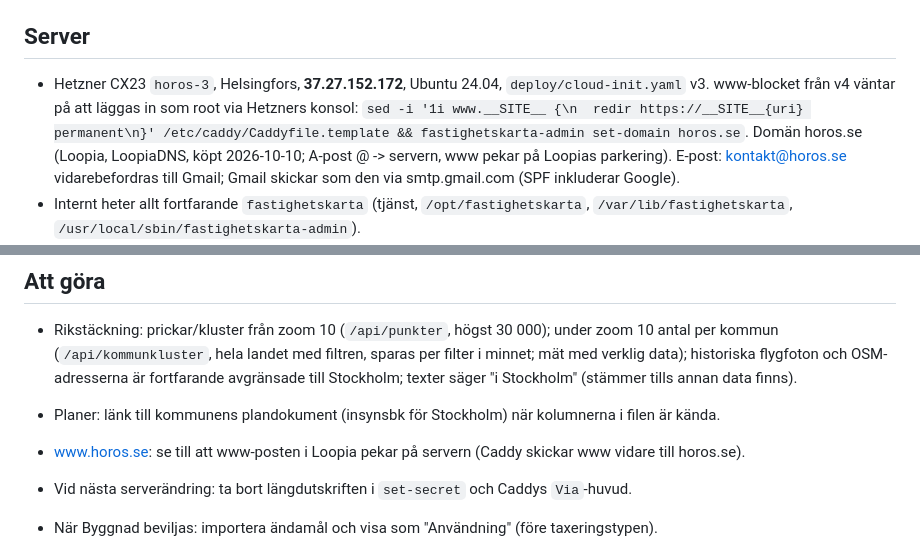
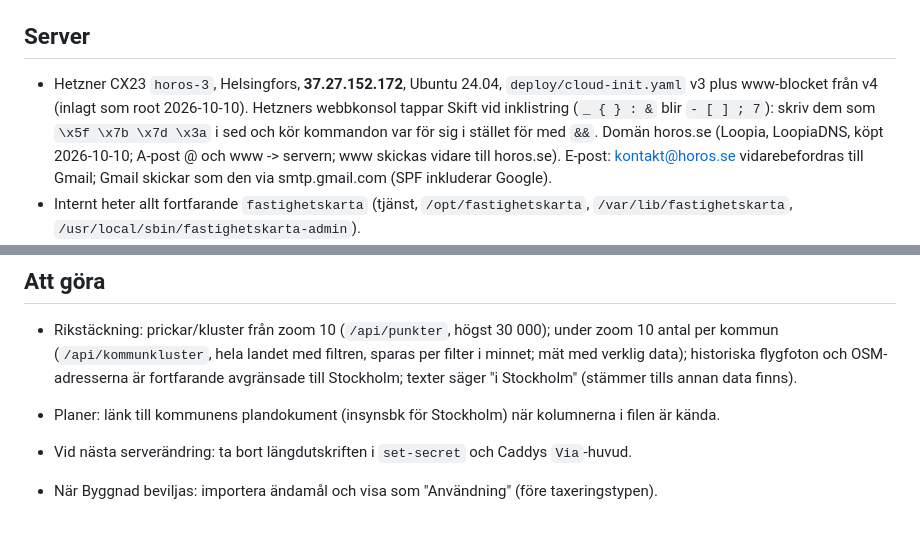
Before and after one commit to nimapima1/horos, a Markdown page: CLAUDE.md, 2 parts joined by grey strips. GitHub-like rendering; blank space fills up the shorter version.

Commit message:
www.horos.se skickas vidare till horos.se
Co-Authored-By: Claude Opus 5.5 <noreply@anthropic.com>

```diff
--- a/CLAUDE.md
+++ b/CLAUDE.md
@@ -43,8 +43,10 @@ köpeskilling**. Historiska flygfoton ("då och nu") är lågt prioriterade.
 
 ## Server
 
-- Hetzner CX23 `horos-3`, Helsingfors, **37.27.152.172**, Ubuntu 24.04, `deploy/cloud-init.yaml` v3. www-blocket från v4 väntar på att läggas in som root via Hetzners konsol: `sed -i '1i www.__SITE__ {\n  redir https://__SITE__{uri} permanent\n}' /etc/caddy/Caddyfile.template && fastighetskarta-admin set-domain horos.se`.
-  Domän horos.se (Loopia, LoopiaDNS, köpt 2026-10-10; A-post @ -> servern, www pekar på Loopias parkering).
+- Hetzner CX23 `horos-3`, Helsingfors, **37.27.152.172**, Ubuntu 24.04, `deploy/cloud-init.yaml` v3 plus www-blocket från v4 (inlagt som root 2026-10-10).
+  Hetzners webbkonsol tappar Skift vid inklistring (`_ { } : &` blir `- [ ] ; 7`): skriv dem som
+  `\x5f \x7b \x7d \x3a` i sed och kör kommandon var för sig i stället för med `&&`.
+  Domän horos.se (Loopia, LoopiaDNS, köpt 2026-10-10; A-post @ och www -> servern; www skickas vidare till horos.se).
   E-post: kontakt@horos.se vidarebefordras till Gmail; Gmail skickar som den via smtp.gmail.com (SPF inkluderar Google).
 - Internt heter allt fortfarande `fastighetskarta` (tjänst, `/opt/fastighetskarta`,
   `/var/lib/fastighetskarta`, `/usr/local/sbin/fastighetskarta-admin`).
@@ -122,7 +124,6 @@ bygg med `build-public` och publicera.
   "i Stockholm" (stämmer tills annan data finns).
 - Planer: länk till kommunens plandokument (insynsbk för Stockholm) när kolumnerna i filen är kända.
 
-- www.horos.se: se till att www-posten i Loopia pekar på servern (Caddy skickar www vidare till horos.se).
 - Vid nästa serverändring: ta bort längdutskriften i `set-secret` och Caddys `Via`-huvud.
 - När Byggnad beviljas: importera ändamål och visa som "Användning" (före taxeringstypen).
 - När Belägenhetsadress beviljas: byt OSM-adresserna (`kalla='osm'`) mot Lantmäteriets.
```
